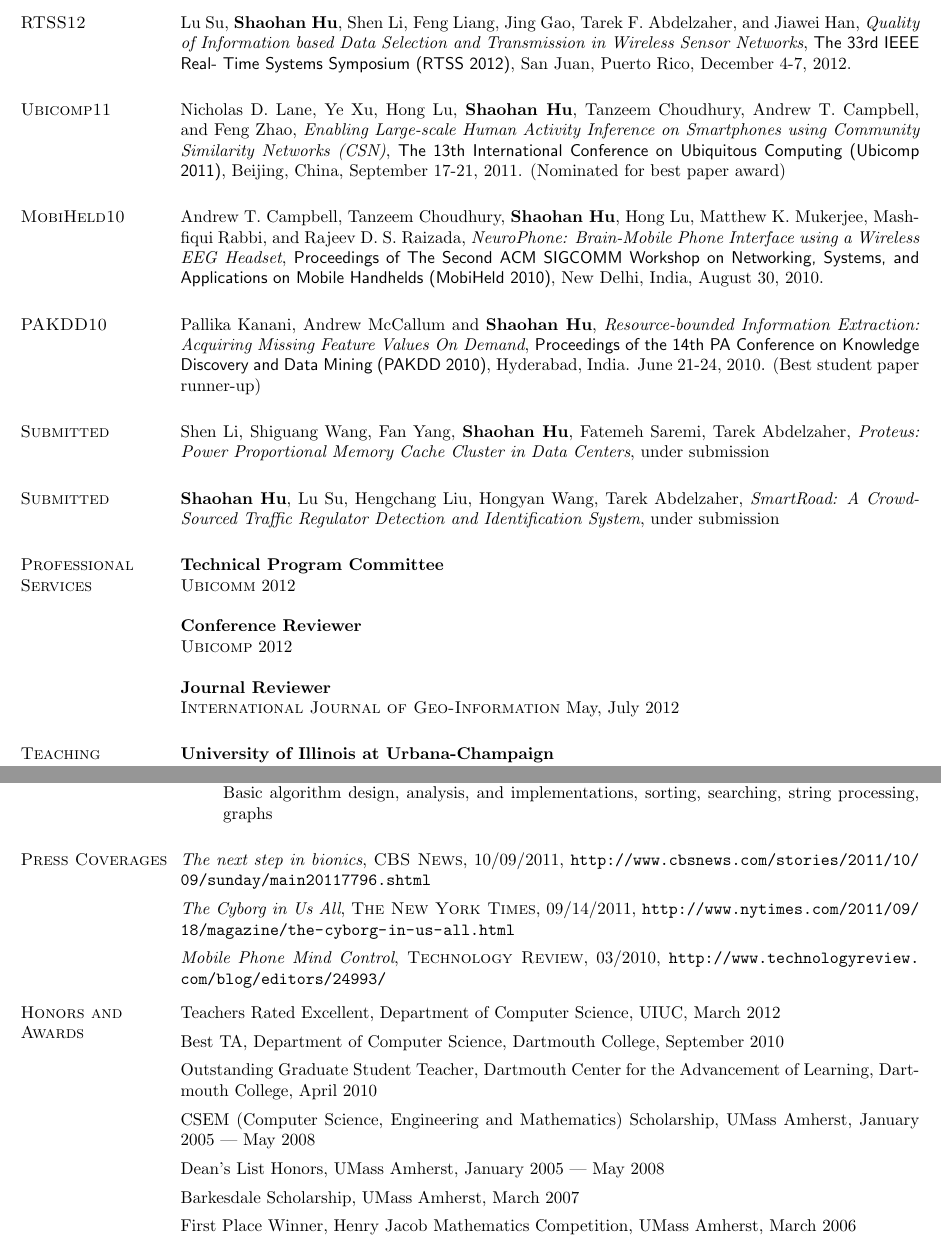
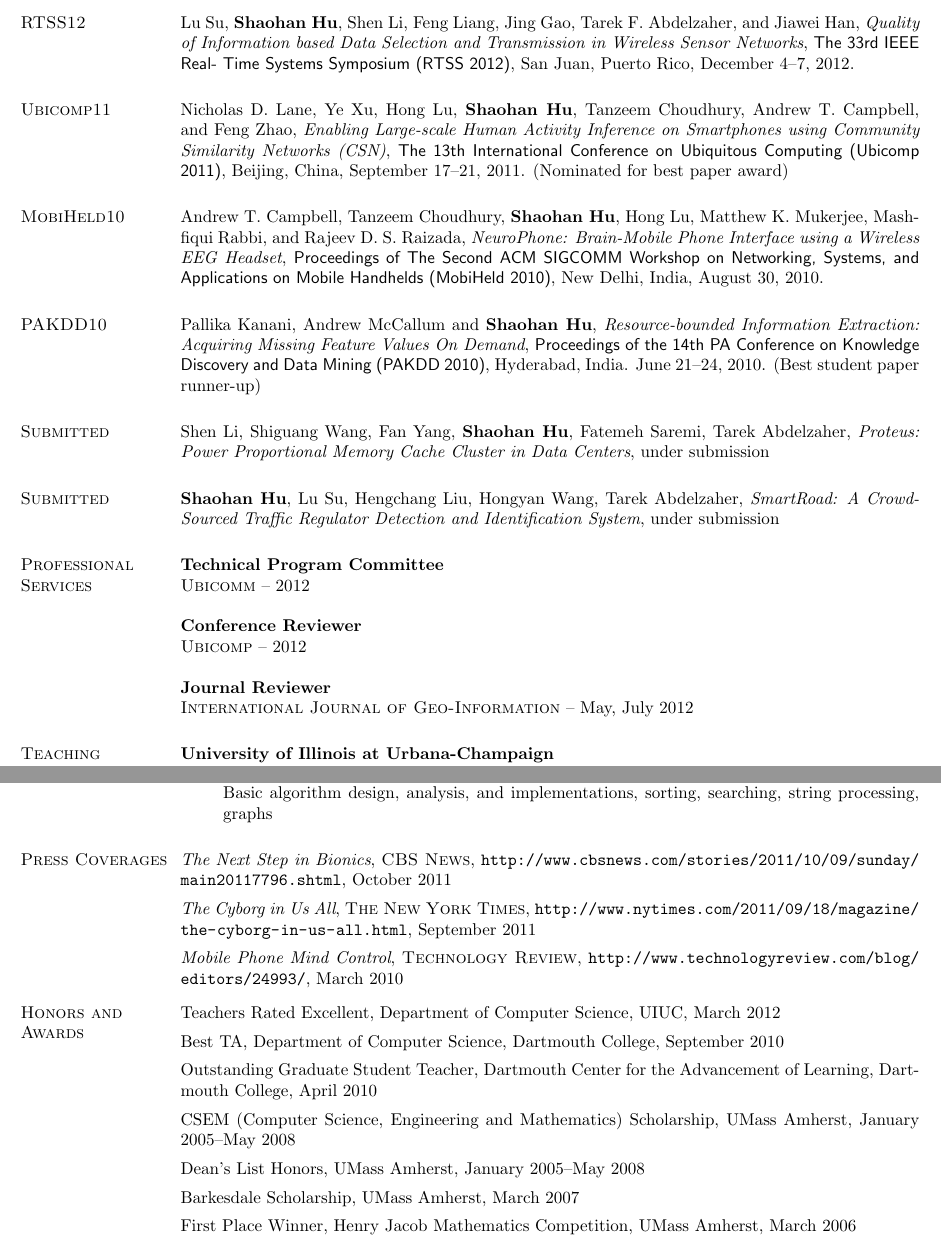
Before and after one commit to hushaohan/hushaohan.github.io, a LaTeX CV (resume.tex, which reads awards.tex, press.tex, publications.tex): two parts of pages 3 and 4 of 4, joined at a grey line, cut so that both start at the same text. Compiled offline with pdfLaTeX.

Commit message:
minor fixes on dates

```diff
--- a/awards.tex
+++ b/awards.tex
@@ -10,10 +10,10 @@ Center for the Advancement of Learning, Dartmouth College, April 2010
 \vspace*{-2.5mm}
 
 CSEM (Computer Science, Engineering and Mathematics) Scholarship,
-UMass Amherst, January 2005 --- May 2008
+UMass Amherst, January 2005--May 2008
 \vspace*{-2.5mm}
 
-Dean's List Honors, UMass Amherst, January 2005 --- May 2008
+Dean's List Honors, UMass Amherst, January 2005--May 2008
 \vspace*{-2.5mm}
 
 Barkesdale Scholarship, UMass Amherst, March 2007
--- a/press.tex
+++ b/press.tex
@@ -1,12 +1,14 @@
 \section{\sc Press Coverages}
-\emph{The next step in bionics}, \textsc{CBS News}, 10/09/2011,
-\url{http://www.cbsnews.com/stories/2011/10/09/sunday/main20117796.shtml}
+\emph{The Next Step in Bionics}, \textsc{CBS News},
+\url{http://www.cbsnews.com/stories/2011/10/09/sunday/main20117796.shtml},
+October 2011
 \vspace*{-2.5mm}
 
-\emph{The Cyborg in Us All}, \textsc{The New York Times}, 09/14/2011,
-\url{http://www.nytimes.com/2011/09/18/magazine/the-cyborg-in-us-all.html}
+\emph{The Cyborg in Us All}, \textsc{The New York Times},
+\url{http://www.nytimes.com/2011/09/18/magazine/the-cyborg-in-us-all.html},
+September 2011
 \vspace*{-2.5mm}
 
-\emph{Mobile Phone Mind Control}, \textsc{Technology Review}, 03/2010,
-\url{http://www.technologyreview.com/blog/editors/24993/}
+\emph{Mobile Phone Mind Control}, \textsc{Technology Review},
+\url{http://www.technologyreview.com/blog/editors/24993/}, March 2010
 \vspace*{-2.5mm}
--- a/publications.tex
+++ b/publications.tex
@@ -21,7 +21,7 @@ Choudhury, Andrew T. Campbell, and Feng Zhao, \emph{Enabling
   Large-scale Human Activity Inference on Smartphones using Community
   Similarity Networks (CSN)}, \textsf{The 13th International
   Conference on Ubiquitous Computing (Ubicomp 2011)}, Beijing, China,
-September 17-21, 2011. (Nominated for best paper award)
+September 17--21, 2011. (Nominated for best paper award)
 
 \section{\sc MobiHeld10}
 Andrew T. Campbell, Tanzeem Choudhury, \textbf{Shaohan Hu}, Hong Lu,
@@ -36,7 +36,7 @@ Pallika Kanani, Andrew McCallum and \textbf{Shaohan Hu},
 \emph{Resource-bounded Information Extraction: Acquiring Missing
   Feature Values On Demand}, \textsf{Proceedings of the 14th PA Conference on
 Knowledge Discovery and Data Mining (PAKDD 2010)}, Hyderabad, India. June
-21-24, 2010. (Best student paper runner-up)
+21--24, 2010. (Best student paper runner-up)
 
 \section{\sc Submitted}
 Shen Li, Shiguang Wang, Fan Yang, \textbf{Shaohan Hu}, Fatemeh Saremi,
--- a/services.tex
+++ b/services.tex
@@ -1,9 +1,9 @@
 \section{\sc Professional Services}
 {\bf Technical Program Committee}\\
-\textsc{Ubicomm} 2012
+\textsc{Ubicomm} -- 2012
 
 {\bf Conference Reviewer}\\
-\textsc{Ubicomp} 2012
+\textsc{Ubicomp} -- 2012
 
 {\bf Journal Reviewer}\\
-\textsc{International Journal of Geo-Information} May, July 2012
+\textsc{International Journal of Geo-Information} -- May, July 2012
```
Also changed, not shown: research.tex (+3 -3 lines), resume.pdf, publications.tex (4 more changed lines).
